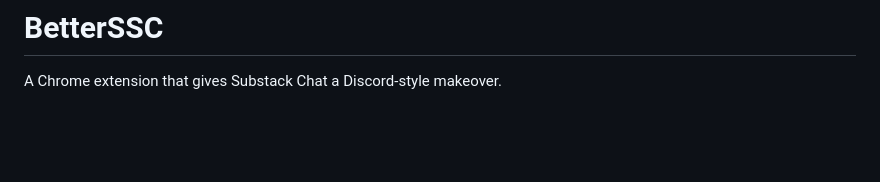
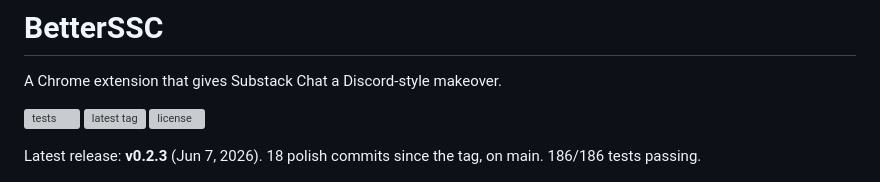
Before and after one commit to inder/betterssc, a Markdown page: README.md, the part around the change. GitHub-like rendering; blank space fills up the shorter version; grey boxes are pictures that could not be loaded.

Commit message:
docs(readme): badges + latest-release line for HN-readiness
HN viewers scan for project-isn't-abandoned signals in the first
3 seconds. Three badges (tests, latest tag, license) + a one-line
release status make those signals visible without forcing them to
read commit history.

Test badge is static (no CI yet); tag and license badges are dynamic
via shields.io's GitHub integration so they update automatically.

```diff
--- a/README.md
+++ b/README.md
@@ -1,6 +1,10 @@
 # BetterSSC
 
 A Chrome extension that gives Substack Chat a Discord-style makeover.
+
+![tests](https://img.shields.io/badge/tests-186%2F186-brightgreen) ![latest tag](https://img.shields.io/github/v/tag/inder/betterssc) ![license](https://img.shields.io/github/license/inder/betterssc)
+
+Latest release: **v0.2.3** (Jun 7, 2026). 18 polish commits since the tag, on main. 186/186 tests passing.
 
 ![BetterSSC running on Za's Market Terminal — Discord-style layout with member rail, pinned users, and the ✨ AI Insights button in the header](assets/hero.png)
 
```
